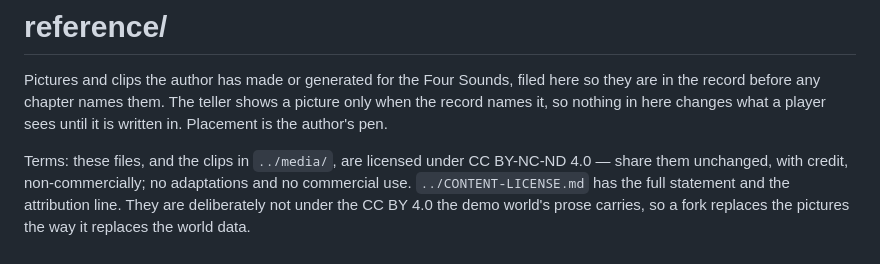
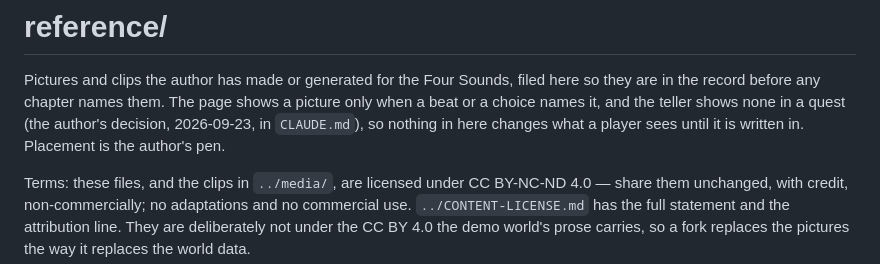
Before and after one commit to dermot-r-cochran/four-islands-quest, a Markdown page: reference/README.md, the part around the change. GitHub-like rendering.

```diff
--- a/reference/README.md
+++ b/reference/README.md
@@ -2,9 +2,11 @@
 
 Pictures and clips the author has made or generated for the Four Sounds,
 filed here so they are in the record before any chapter names them. The
-teller shows a picture only when the record names it, so nothing in here
-changes what a player sees until it is written in. Placement is the
-author's pen.
+page shows a picture only when a beat or a choice names it, and the
+teller shows none in a quest (the author's decision, 2026-09-23, in
+`CLAUDE.md`), so nothing in here changes what a player sees until it is
+written in.
+Placement is the author's pen.
 
 Terms: these files, and the clips in `../media/`, are licensed under
 CC BY-NC-ND 4.0 — share them unchanged, with credit, non-commercially;
```
Also changed, not shown: teller/README.md (+7 -3 lines).
